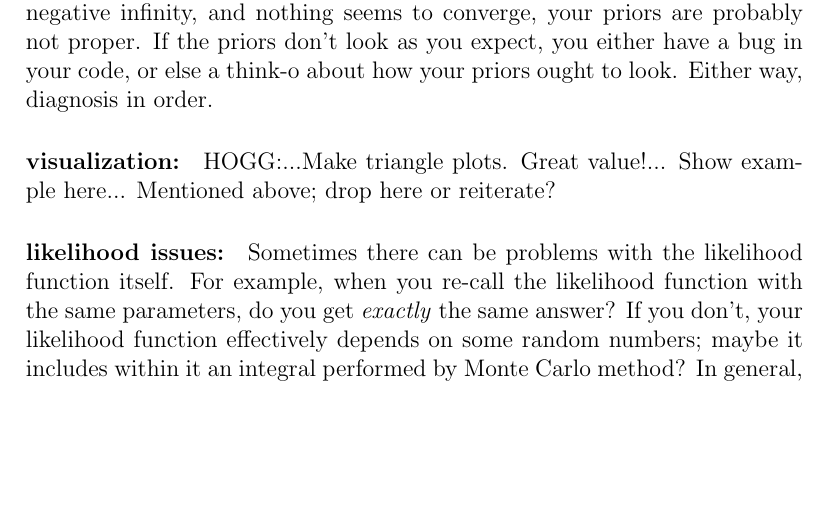
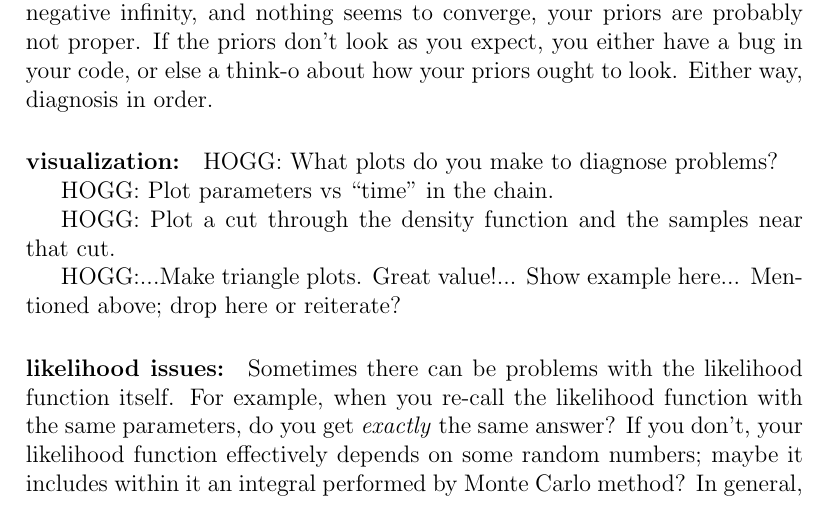
Before and after one commit to davidwhogg/mcmc, a LaTeX paper (mcmc.tex): part of page 31 of 46, cut so that both start at the same text, the shorter picture padded with empty space. Compiled offline with pdfLaTeX.

Commit message:
notes to self

```diff
--- a/mcmc.tex
+++ b/mcmc.tex
@@ -1929,6 +1929,12 @@ If the priors don't look as you expect,
 Either way, diagnosis in order.
 
 \paragraph{visualization:}
+HOGG: What plots do you make to diagnose problems?
+
+HOGG: Plot parameters vs ``time'' in the chain.
+
+HOGG: Plot a cut through the density function and the samples near that cut.
+
 HOGG:...Make triangle plots.  Great value!...  Show example here... Mentioned above; drop here or reiterate?
 
 \paragraph{likelihood issues:}
```
